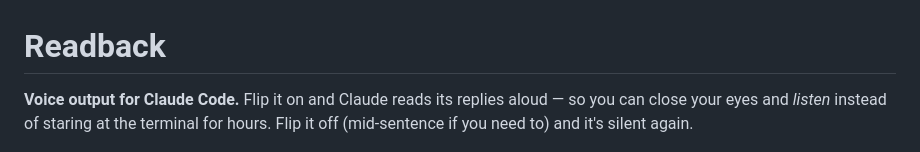
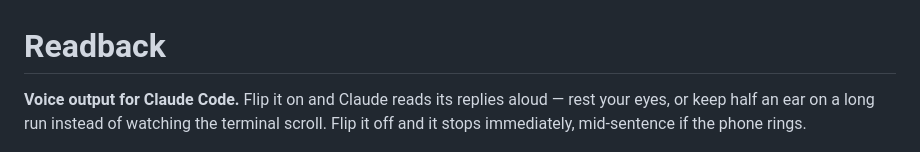
Before and after one commit to Deltawerks/readback, a Markdown page: README.md, the part around the change. GitHub-like rendering.

Commit message:
Make the README intro more concrete
Named the two situations people actually use this in instead of the
"close your eyes and listen" framing, and gave the mid-sentence stop
a reason to exist.

Co-Authored-By: Claude Opus 4.8 <noreply@anthropic.com>

```diff
--- a/README.md
+++ b/README.md
@@ -1,8 +1,9 @@
 # Readback
 
 **Voice output for Claude Code.** Flip it on and Claude reads its replies aloud —
-so you can close your eyes and *listen* instead of staring at the terminal for
-hours. Flip it off (mid-sentence if you need to) and it's silent again.
+rest your eyes, or keep half an ear on a long run instead of watching the
+terminal scroll. Flip it off and it stops immediately, mid-sentence if the phone
+rings.
 
 <p align="center">
   <img src="img/readback.png" alt="Readback control panel" width="420" />
```
